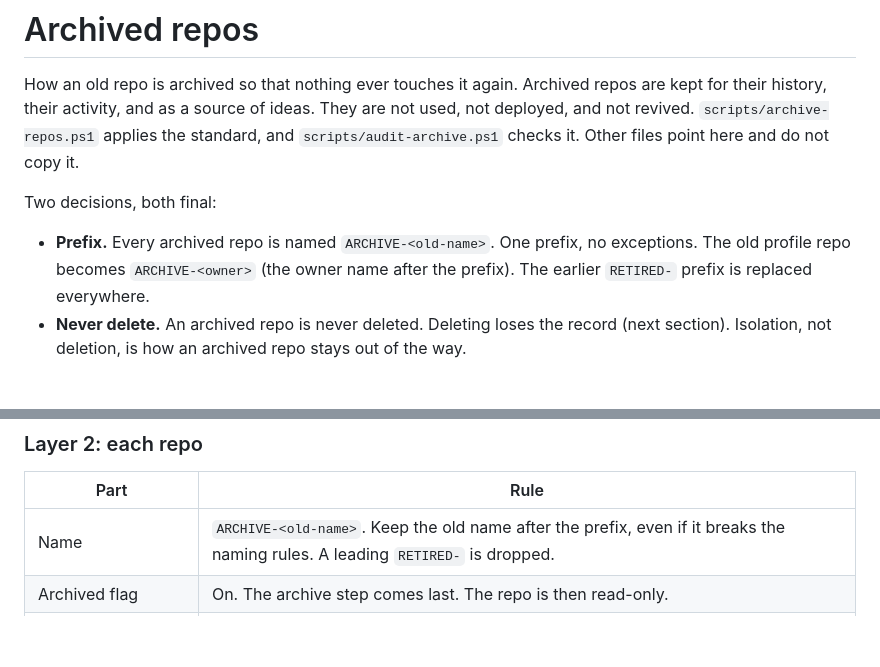
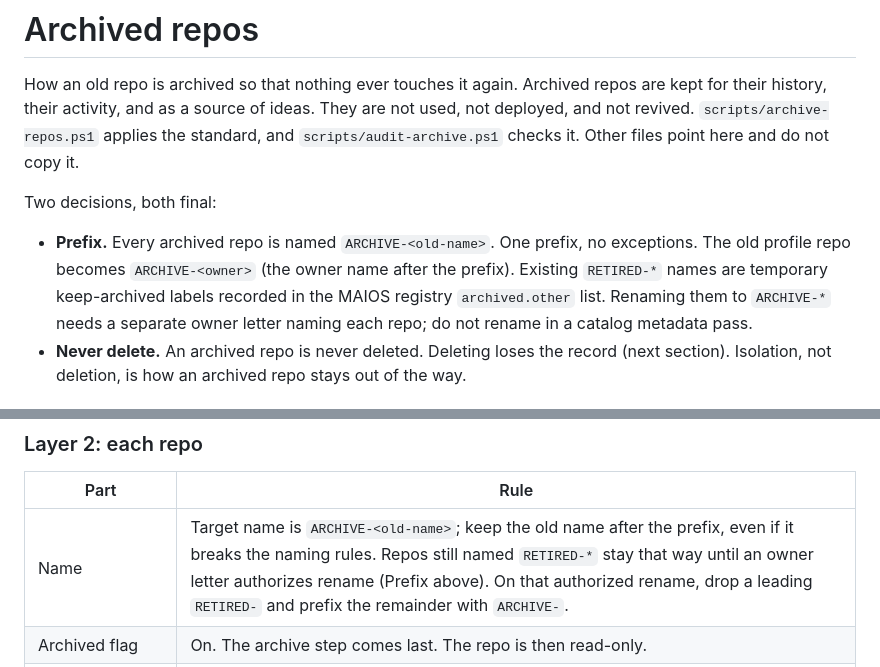
Before and after one commit to alawein/.github, a Markdown page: docs/archive.md, 2 parts joined by grey strips. GitHub-like rendering; blank space fills up the shorter version.

Commit message:
docs(standard): record keep-archived names and family metadata (#21)

```diff
--- a/docs/archive.md
+++ b/docs/archive.md
@@ -8,7 +8,10 @@ Other files point here and do not copy it.
 Two decisions, both final:
 
 - **Prefix.** Every archived repo is named `ARCHIVE-<old-name>`. One prefix, no exceptions. The old
-  profile repo becomes `ARCHIVE-<owner>` (the owner name after the prefix). The earlier `RETIRED-` prefix is replaced everywhere.
+  profile repo becomes `ARCHIVE-<owner>` (the owner name after the prefix).
+  Existing `RETIRED-*` names are temporary keep-archived labels recorded in the
+  MAIOS registry `archived.other` list. Renaming them to `ARCHIVE-*` needs a
+  separate owner letter naming each repo; do not rename in a catalog metadata pass.
 - **Never delete.** An archived repo is never deleted. Deleting loses the record (next section).
   Isolation, not deletion, is how an archived repo stays out of the way.
 
@@ -73,7 +76,7 @@ by hand, then applies these settings by hand:
 
 | Part | Rule |
 | --- | --- |
-| Name | `ARCHIVE-<old-name>`. Keep the old name after the prefix, even if it breaks the naming rules. A leading `RETIRED-` is dropped. |
+| Name | Target name is `ARCHIVE-<old-name>`; keep the old name after the prefix, even if it breaks the naming rules. Repos still named `RETIRED-*` stay that way until an owner letter authorizes rename (Prefix above). On that authorized rename, drop a leading `RETIRED-` and prefix the remainder with `ARCHIVE-`. |
 | Archived flag | On. The archive step comes last. The repo is then read-only. |
 | Topics | `archived`, `do-not-use`, `stats-only`, `origin-<year>` (the year the repo was created), then the old content topics. Drop old status topics such as `retired`, `frozen`, `demo`, `active`. Maximum 20. |
 | Description | `[ARCHIVE]`, a space, then the old description, at most 350 characters. No description? `[ARCHIVE] No description was recorded`. |
```
Also changed, not shown: docs/system/repos.md (+7 -0 lines).
